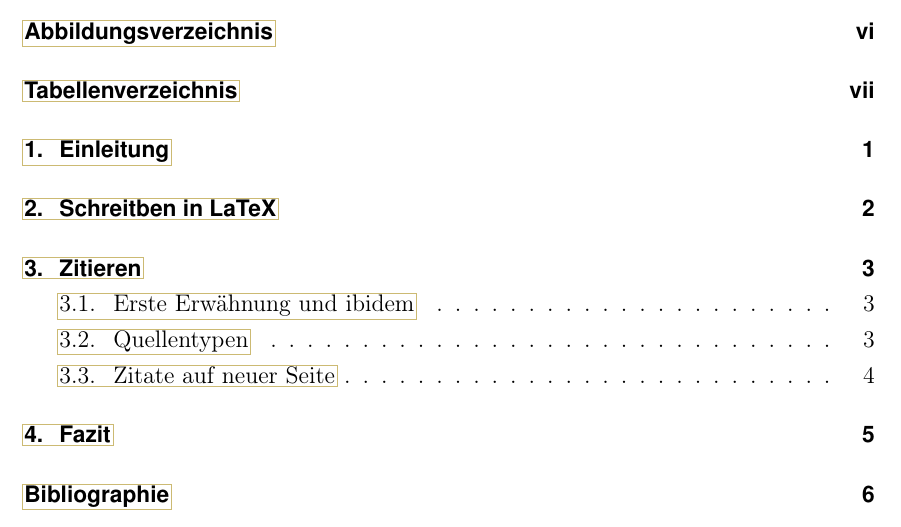
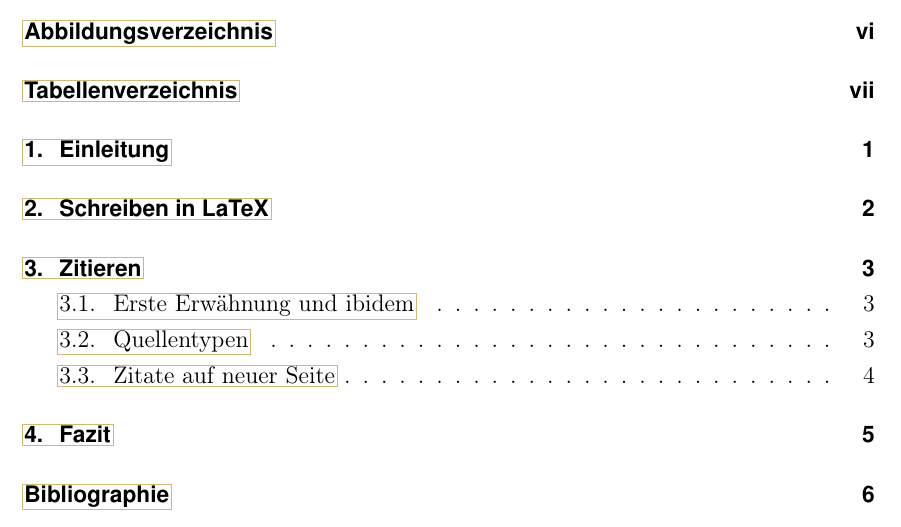
Before and after one commit to nicolasspring/ds-uzh-aedl-LaTeX, a LaTeX thesis (thesis.tex, which reads chapters/20_schreiben.tex): part of page 4 of 15, cut so that both start at the same text. Compiled offline with pdfLaTeX.

```diff
--- a/chapters/20_schreiben.tex
+++ b/chapters/20_schreiben.tex
@@ -12,7 +12,7 @@
 % START OF DOCUMENT: Every chapter can be compiled separately
 \begin{document}
 
-\chapter{Schreitben in LaTeX}
+\chapter{Schreiben in LaTeX}
 \label{kap:schreiben}
 
 lorem ipsum dolor sit amet, consectetur adipiscing elit. Sed do eiusmod tempor incididunt ut labore et dolore magna aliqua.
```
Also changed, not shown: README.md.
